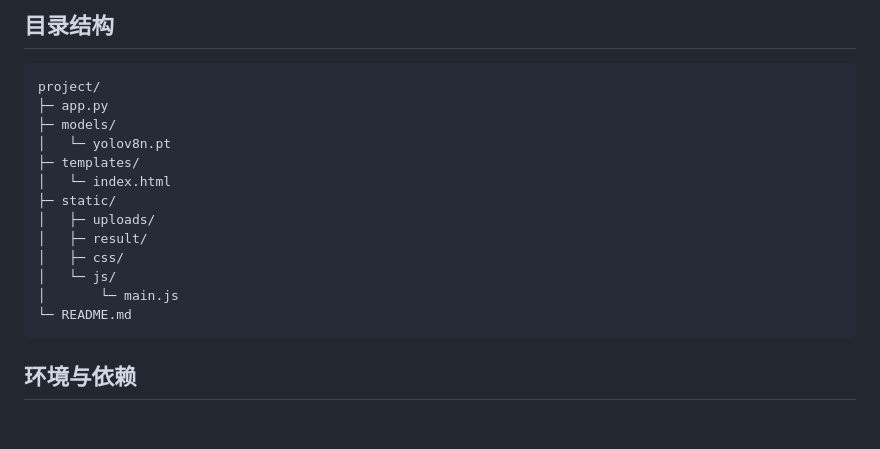
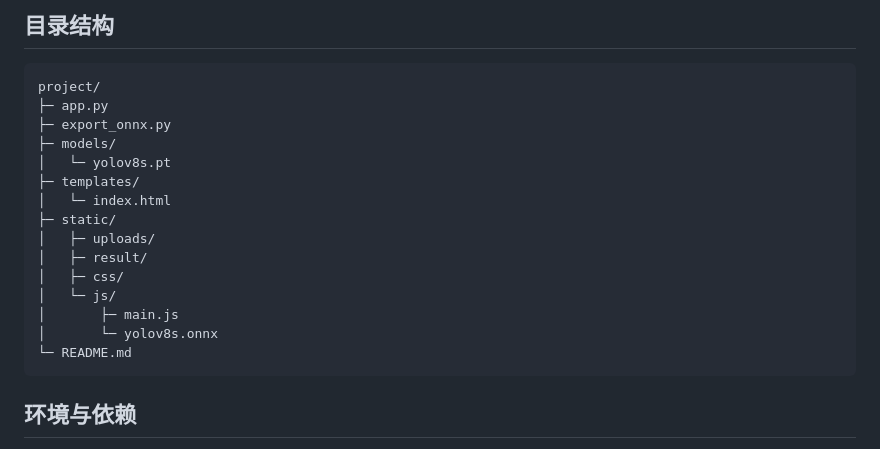
Before and after one commit to Ethan0318/YOLO-Project-for-SCUT-Software-Architecture-Class, a Markdown page: README.md, the part around the change. Drawn GitHub-style; blank space fills up the shorter version.

Commit message:
ver-4.0
更新说明文件

````diff
--- a/README.md
+++ b/README.md
@@ -34,8 +34,9 @@
 ```
 project/
 ├─ app.py
+├─ export_onnx.py
 ├─ models/
-│   └─ yolov8n.pt
+│   └─ yolov8s.pt
 ├─ templates/
 │   └─ index.html
 ├─ static/
@@ -43,7 +44,8 @@ project/
 │   ├─ result/
 │   ├─ css/
 │   └─ js/
-│       └─ main.js
+│       ├─ main.js
+│       └─ yolov8s.onnx
 └─ README.md
 ```
 
````
